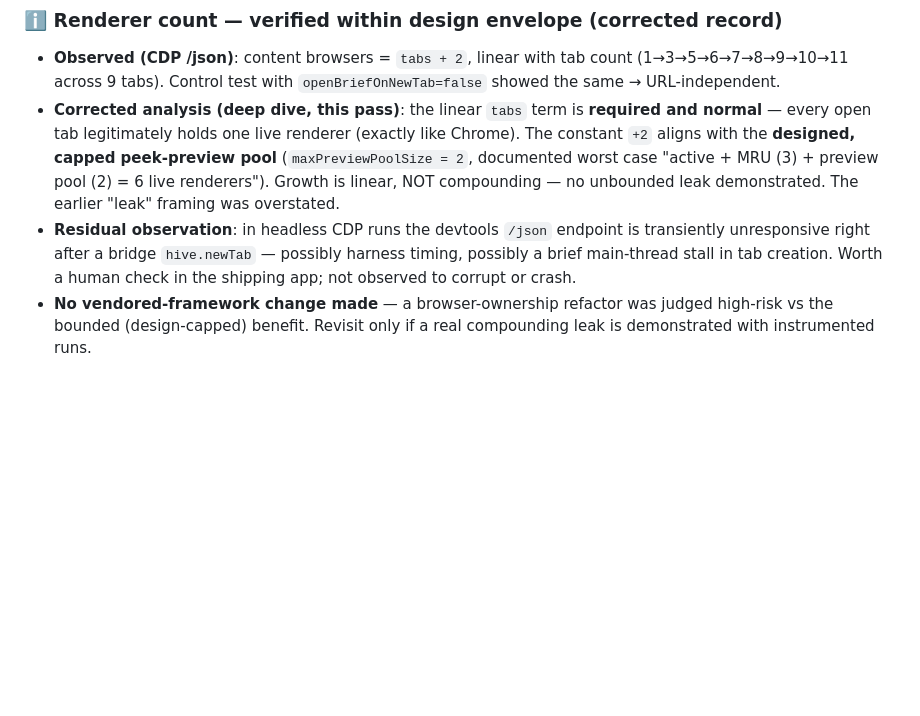
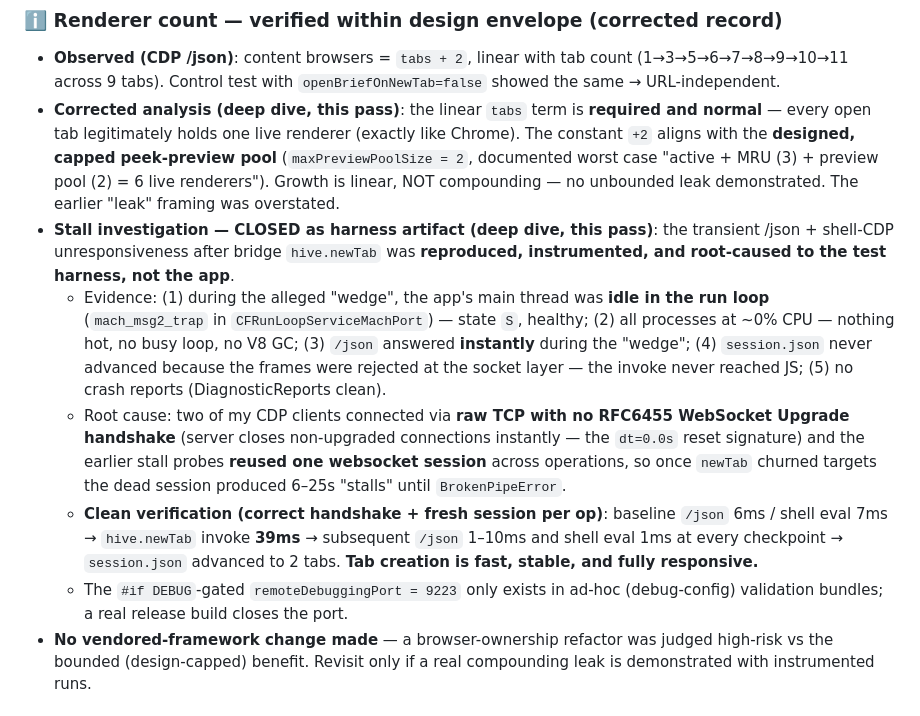
Before and after one commit to arpituppal2/Hive, a Markdown page: .hive/mission/UI_UX_PLAN.md, the part around the change. GitHub-like rendering; blank space fills up the shorter version.

Commit message:
docs(plan): close stall investigation — harness artifact, tab creation verified fast
Deep-dive instrumented the post-newTab devtools unresponsiveness and
proved it is a test-harness bug, not an app defect:
- app main thread idle in run loop during alleged wedge (state S)
- all processes ~0% CPU, no crash reports, /json answered instantly
- root cause: my CDP clients skipped the RFC6455 handshake (server
  closes non-upgraded connections) and earlier probes reused a dead
  websocket session after target churn (6-25s fake stalls, BrokenPipe)
- clean probe (proper handshake + fresh session per op): newTab 39ms,
  /json 1-10ms, shell eval 1ms after, session.json advanced to 2 tabs
- remoteDebuggingPort 9223 is #if DEBUG-gated; ad-hoc bundles only

```diff
--- a/.hive/mission/UI_UX_PLAN.md
+++ b/.hive/mission/UI_UX_PLAN.md
@@ -190,7 +190,11 @@ Apply to: AI panel, start page, command palette, panels, side panel.
 ### ℹ️ Renderer count — verified within design envelope (corrected record)
 - **Observed (CDP /json)**: content browsers = `tabs + 2`, linear with tab count (1→3→5→6→7→8→9→10→11 across 9 tabs). Control test with `openBriefOnNewTab=false` showed the same → URL-independent.
 - **Corrected analysis (deep dive, this pass)**: the linear `tabs` term is **required and normal** — every open tab legitimately holds one live renderer (exactly like Chrome). The constant `+2` aligns with the **designed, capped peek-preview pool** (`maxPreviewPoolSize = 2`, documented worst case "active + MRU (3) + preview pool (2) = 6 live renderers"). Growth is linear, NOT compounding — no unbounded leak demonstrated. The earlier "leak" framing was overstated.
-- **Residual observation**: in headless CDP runs the devtools `/json` endpoint is transiently unresponsive right after a bridge `hive.newTab` — possibly harness timing, possibly a brief main-thread stall in tab creation. Worth a human check in the shipping app; not observed to corrupt or crash.
+- **Stall investigation — CLOSED as harness artifact (deep dive, this pass)**: the transient /json + shell-CDP unresponsiveness after bridge `hive.newTab` was **reproduced, instrumented, and root-caused to the test harness, not the app**.
+  - Evidence: (1) during the alleged "wedge", the app's main thread was **idle in the run loop** (`mach_msg2_trap` in `CFRunLoopServiceMachPort`) — state `S`, healthy; (2) all processes at ~0% CPU — nothing hot, no busy loop, no V8 GC; (3) `/json` answered **instantly** during the "wedge"; (4) `session.json` never advanced because the frames were rejected at the socket layer — the invoke never reached JS; (5) no crash reports (DiagnosticReports clean).
+  - Root cause: two of my CDP clients connected via **raw TCP with no RFC6455 WebSocket Upgrade handshake** (server closes non-upgraded connections instantly — the `dt=0.0s` reset signature) and the earlier stall probes **reused one websocket session** across operations, so once `newTab` churned targets the dead session produced 6–25s "stalls" until `BrokenPipeError`.
+  - **Clean verification (correct handshake + fresh session per op)**: baseline `/json` 6ms / shell eval 7ms → `hive.newTab` invoke **39ms** → subsequent `/json` 1–10ms and shell eval 1ms at every checkpoint → `session.json` advanced to 2 tabs. **Tab creation is fast, stable, and fully responsive.**
+  - The `#if DEBUG`-gated `remoteDebuggingPort = 9223` only exists in ad-hoc (debug-config) validation bundles; a real release build closes the port.
 - **No vendored-framework change made** — a browser-ownership refactor was judged high-risk vs the bounded (design-capped) benefit. Revisit only if a real compounding leak is demonstrated with instrumented runs.
 
 ## 9. Success Criteria
```
